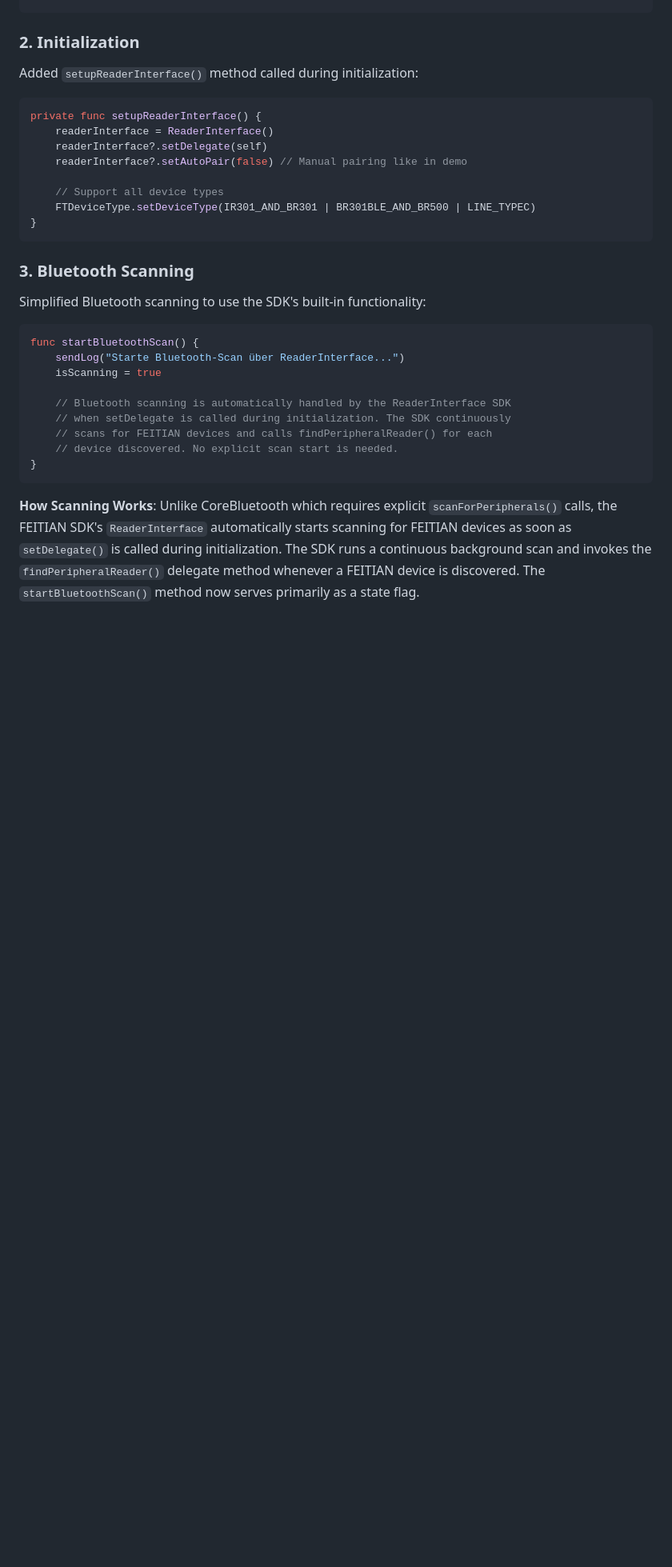
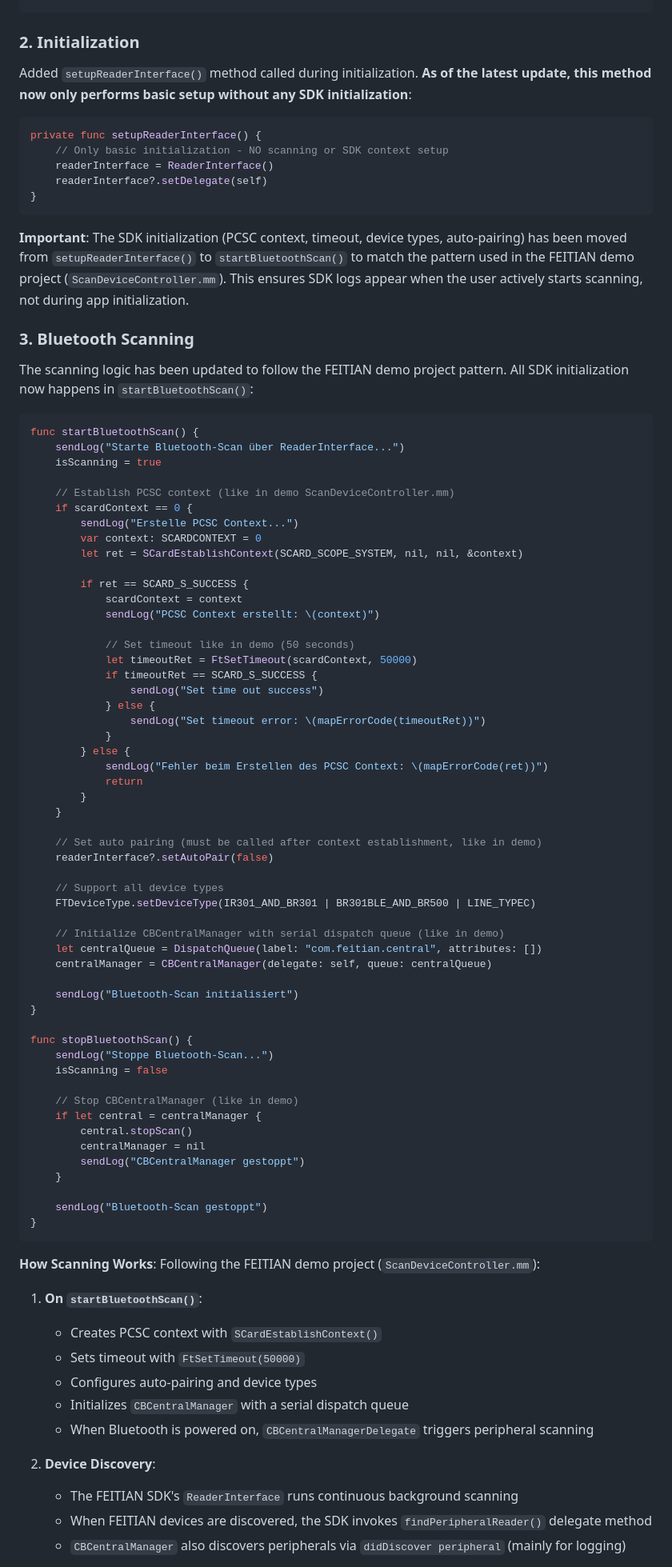
Before and after one commit to Cocotus/feitian_reader_sdk, a Markdown page: READER_INTERFACE_INTEGRATION.md, the part around one of its changes. Shown at 80% size. Rendered like a GitHub page; blank space fills up the shorter version.

Commit message:
Update documentation to reflect SDK initialization changes
Co-authored-by: Cocotus <2303272+Cocotus@users.noreply.github.com>

````diff
--- a/READER_INTERFACE_INTEGRATION.md
+++ b/READER_INTERFACE_INTEGRATION.md
@@ -44,33 +64,89 @@ Added Objective-C protocol bridge declarations for the FEITIAN SDK classes:
 
 ### 2. Initialization
 
-Added `setupReaderInterface()` method called during initialization:
+Added `setupReaderInterface()` method called during initialization. **As of the latest update, this method now only performs basic setup without any SDK initialization**:
 
 ```swift
 private func setupReaderInterface() {
+    // Only basic initialization - NO scanning or SDK context setup
     readerInterface = ReaderInterface()
     readerInterface?.setDelegate(self)
-    readerInterface?.setAutoPair(false) // Manual pairing like in demo
-
-    // Support all device types
-    FTDeviceType.setDeviceType(IR301_AND_BR301 | BR301BLE_AND_BR500 | LINE_TYPEC)
 }
 ```
 
+**Important**: The SDK initialization (PCSC context, timeout, device types, auto-pairing) has been moved from `setupReaderInterface()` to `startBluetoothScan()` to match the pattern used in the FEITIAN demo project (`ScanDeviceController.mm`). This ensures SDK logs appear when the user actively starts scanning, not during app initialization.
+
 ### 3. Bluetooth Scanning
 
-Simplified Bluetooth scanning to use the SDK's built-in functionality:
+The scanning logic has been updated to follow the FEITIAN demo project pattern. All SDK initialization now happens in `startBluetoothScan()`:
 
 ```swift
 func startBluetoothScan() {
     sendLog("Starte Bluetooth-Scan über ReaderInterface...")
     isScanning = true
 
-    // Bluetooth scanning is automatically handled by the ReaderInterface SDK
-    // when setDelegate is called during initialization. The SDK continuously
-    // scans for FEITIAN devices and calls findPeripheralReader() for each
-    // device discovered. No explicit scan start is needed.
+    // Establish PCSC context (like in demo ScanDeviceController.mm)
+    if scardContext == 0 {
+        sendLog("Erstelle PCSC Context...")
+        var context: SCARDCONTEXT = 0
+        let ret = SCardEstablishContext(SCARD_SCOPE_SYSTEM, nil, nil, &context)
+
+        if ret == SCARD_S_SUCCESS {
+            scardContext = context
+            sendLog("PCSC Context erstellt: \(context)")
+
+            // Set timeout like in demo (50 seconds)
+            let timeoutRet = FtSetTimeout(scardContext, 50000)
+            if timeoutRet == SCARD_S_SUCCESS {
+                sendLog("Set time out success")
+            } else {
+                sendLog("Set timeout error: \(mapErrorCode(timeoutRet))")
+            }
+        } else {
+            sendLog("Fehler beim Erstellen des PCSC Context: \(mapErrorCode(ret))")
+            return
+        }
+    }
+
+    // Set auto pairing (must be called after context establishment, like in demo)
+    readerInterface?.setAutoPair(false)
+
+    // Support all device types
+    FTDeviceType.setDeviceType(IR301_AND_BR301 | BR301BLE_AND_BR500 | LINE_TYPEC)
+
+    // Initialize CBCentralManager with serial dispatch queue (like in demo)
+    let centralQueue = DispatchQueue(label: "com.feitian.central", attributes: [])
+    centralManager = CBCentralManager(delegate: self, queue: centralQueue)
+
+    sendLog("Bluetooth-Scan initialisiert")
+}
+
+func stopBluetoothScan() {
+    sendLog("Stoppe Bluetooth-Scan...")
+    isScanning = false
+
+    // Stop CBCentralManager (like in demo)
+    if let central = centralManager {
+        central.stopScan()
+        centralManager = nil
+        sendLog("CBCentralManager gestoppt")
+    }
+
+    sendLog("Bluetooth-Scan gestoppt")
 }
 ```
 
-**How Scanning Works**: Unlike CoreBluetooth which requires explicit `scanForPeripherals()` calls, the FEITIAN SDK's `ReaderInterface` automatically starts scanning for FEITIAN devices as soon as `setDelegate()` is called during initialization. The SDK runs a continuous background scan and invokes the `findPeripheralReader()` delegate method whenever a FEITIAN device is discovered. The `startBluetoothScan()` method now serves primarily as a state flag.
+**How Scanning Works**: Following the FEITIAN demo project (`ScanDeviceController.mm`):
+
+1. **On `startBluetoothScan()`**:
+   - Creates PCSC context with `SCardEstablishContext()`
+   - Sets timeout with `FtSetTimeout(50000)`
+   - Configures auto-pairing and device types
+   - Initializes `CBCentralManager` with a serial dispatch queue
+   - When Bluetooth is powered on, `CBCentralManagerDelegate` triggers peripheral scanning
+
+2. **Device Discovery**:
+   - The FEITIAN SDK's `ReaderInterface` runs continuous background scanning
+   - When FEITIAN devices are discovered, the SDK invokes `findPeripheralReader()` delegate method
+   - `CBCentralManager` also discovers peripherals via `didDiscover peripheral` (mainly for logging)
+
````
Also changed, not shown: other parts of READER_INTERFACE_INTEGRATION.md (+30 -2 lines).
